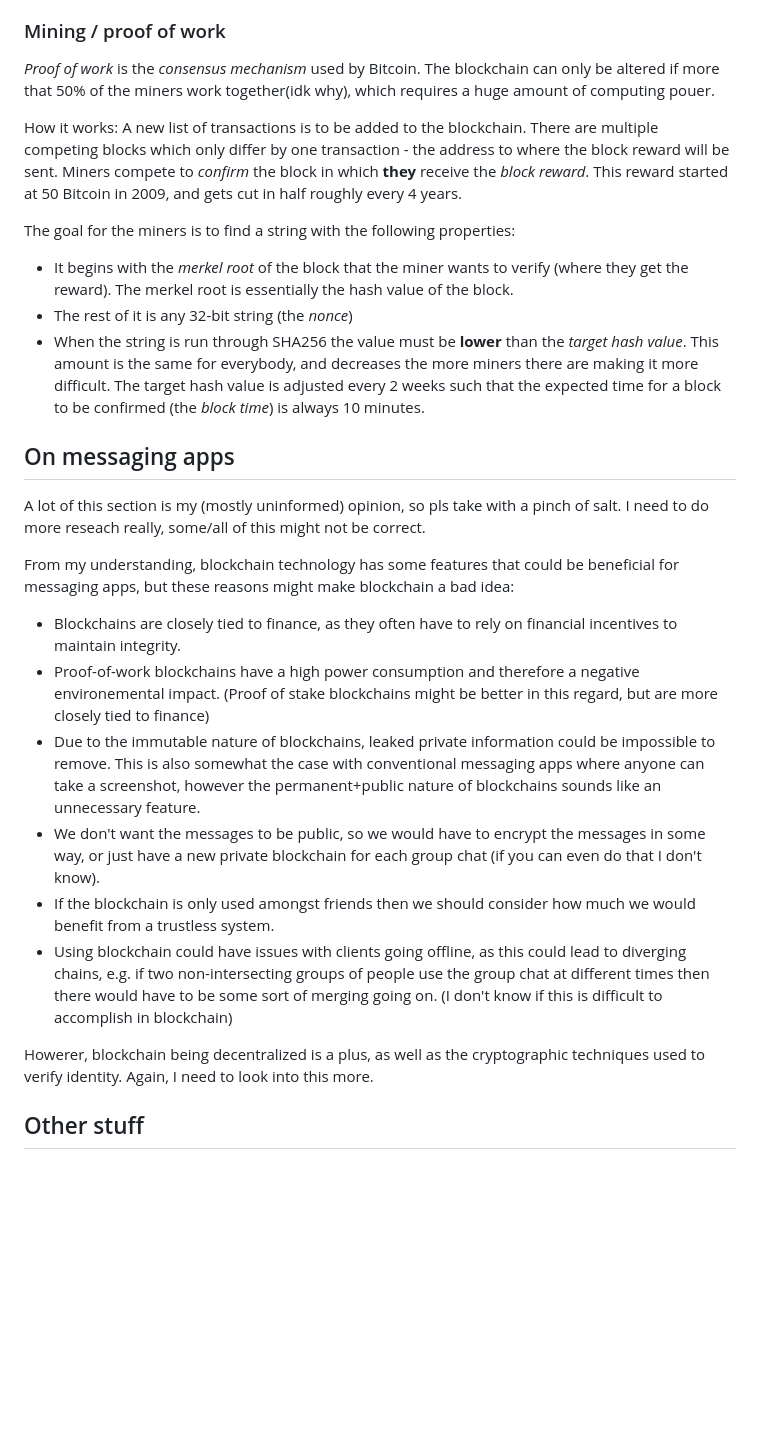
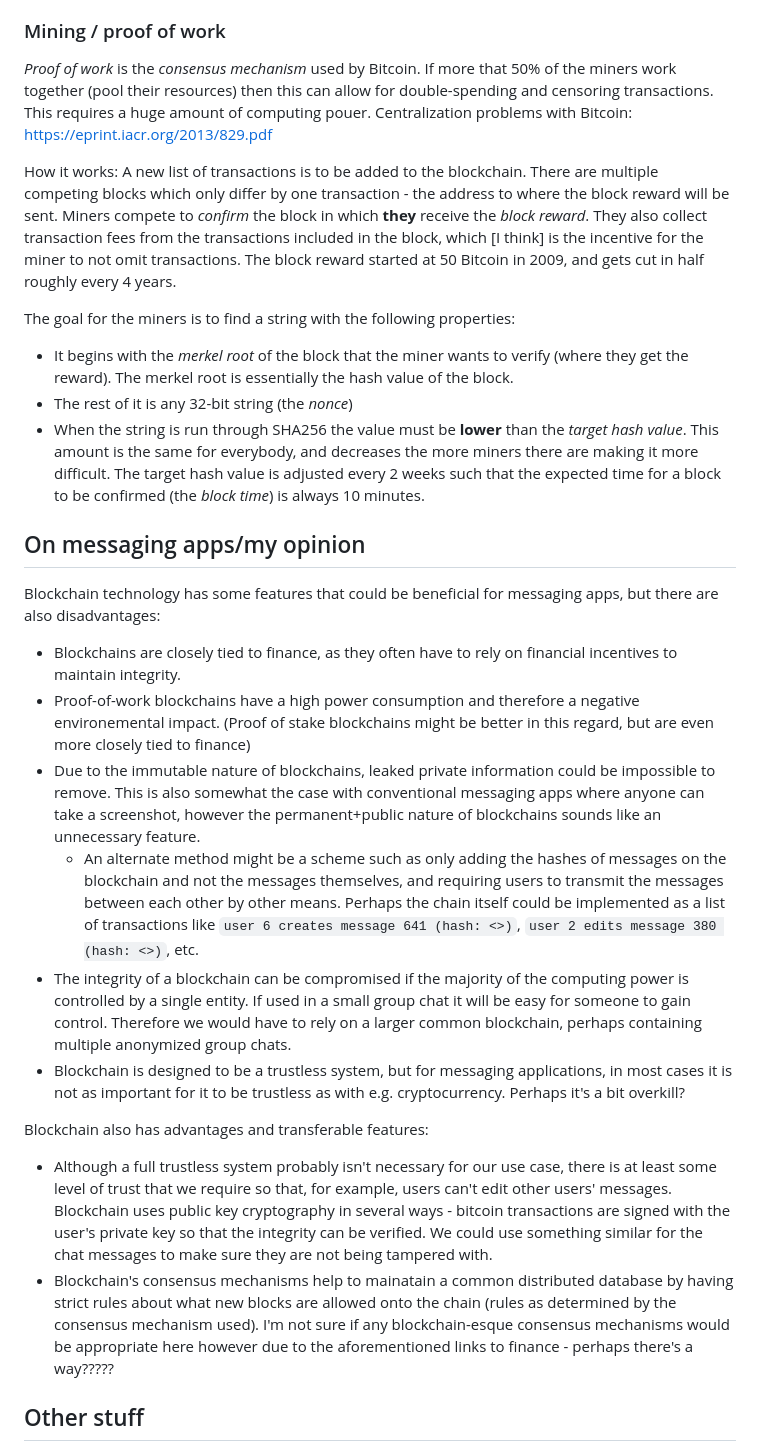
Before and after one commit to Danuk77/Harmony, a Markdown page: Research/Blockchain.md, the part around the change. Rendered like a GitHub page; blank space fills up the shorter version.

Commit message:
bitcoin notes update

```diff
--- a/Research/Blockchain.md
+++ b/Research/Blockchain.md
@@ -55,11 +55,11 @@ Addresses are generated from a public key. Person B holds the private key to the
 
 ### Mining / proof of work
 
-_Proof of work_ is the _consensus mechanism_ used by Bitcoin. The blockchain can only be altered if more that 50% of the miners work together(idk why), which requires a huge amount of computing pouer.
+_Proof of work_ is the _consensus mechanism_ used by Bitcoin. If more that 50% of the miners work together  (pool their resources) then this can allow for double-spending and censoring transactions. This requires a huge amount of computing pouer. Centralization problems with Bitcoin: https://eprint.iacr.org/2013/829.pdf
 
 How it works:
 A new list of transactions is to be added to the blockchain.
-There are multiple competing blocks which only differ by one transaction - the address to where the block reward will be sent. Miners compete to _confirm_ the block in which **they** receive the _block reward_. This reward started at 50 Bitcoin in 2009, and gets cut in half roughly every 4 years.
+There are multiple competing blocks which only differ by one transaction - the address to where the block reward will be sent. Miners compete to _confirm_ the block in which **they** receive the _block reward_. They also collect transaction fees from the transactions included in the block, which [I think] is the incentive for the miner to not omit transactions. The block reward started at 50 Bitcoin in 2009, and gets cut in half roughly every 4 years.
 
 The goal for the miners is to find a string with the following properties:
 
@@ -67,20 +67,22 @@ The goal for the miners is to find a string with the following properties:
 - The rest of it is any 32-bit string (the _nonce_)
 - When the string is run through SHA256 the value must be **lower** than the _target hash value_. This amount is the same for everybody, and decreases the more miners there are making it more difficult. The target hash value is adjusted every 2 weeks such that the expected time for a block to be confirmed (the _block time_) is always 10 minutes.
 
-## On messaging apps
+## On messaging apps/my opinion
 
-A lot of this section is my (mostly uninformed) opinion, so pls take with a pinch of salt. I need to do more reseach really, some/all of this might not be correct.
-
-From my understanding, blockchain technology has some features that could be beneficial for messaging apps, but these reasons might make blockchain a bad idea:
+Blockchain technology has some features that could be beneficial for messaging apps, but there are also disadvantages:
 
 - Blockchains are closely tied to finance, as they often have to rely on financial incentives to maintain integrity.
-- Proof-of-work blockchains have a high power consumption and therefore a negative environemental impact. (Proof of stake blockchains might be better in this regard, but are more closely tied to finance)
+- Proof-of-work blockchains have a high power consumption and therefore a negative environemental impact. (Proof of stake blockchains might be better in this regard, but are even more closely tied to finance)
 - Due to the immutable nature of blockchains, leaked private information could be impossible to remove. This is also somewhat the case with conventional messaging apps where anyone can take a screenshot, however the permanent+public nature of blockchains sounds like an unnecessary feature.
-- We don't want the messages to be public, so we would have to encrypt the messages in some way, or just have a new private blockchain for each group chat (if you can even do that I don't know).
-- If the blockchain is only used amongst friends then we should consider how much we would benefit from a trustless system.
-- Using blockchain could have issues with clients going offline, as this could lead to diverging chains, e.g. if two non-intersecting groups of people use the group chat at different times then there would have to be some sort of merging going on. (I don't know if this is difficult to accomplish in blockchain)
+    - An alternate method might be a scheme such as only adding the hashes of messages on the blockchain and not the messages themselves, and requiring users to transmit the messages between each other by other means. Perhaps the chain itself could be implemented as a list of transactions like `user 6 creates message 641 (hash: <>)`, `user 2 edits message 380 (hash: <>)`, etc.
+- The integrity of a blockchain can be compromised if the majority of the computing power is controlled by a single entity. If used in a small group chat it will be easy for someone to gain control. Therefore we would have to rely on a larger common blockchain, perhaps containing multiple anonymized group chats.
+- Blockchain is designed to be a trustless system, but for messaging applications, in most cases it is not as important for it to be trustless as with e.g. cryptocurrency. Perhaps it's a bit overkill?
 
-Howerer, blockchain being decentralized is a plus, as well as the cryptographic techniques used to verify identity. Again, I need to look into this more.
+Blockchain also has advantages and transferable features:
+
+- Although a full trustless system probably isn't necessary for our use case, there is at least some level of trust that we require so that, for example, users can't edit other users' messages. Blockchain uses public key cryptography in several ways - bitcoin transactions are signed with the user's private key so that the integrity can be verified. We could use something similar for the chat messages to make sure they are not being tampered with.
+- Blockchain's consensus mechanisms help to mainatain a common distributed database by having strict rules about what new blocks are allowed onto the chain (rules as determined by the consensus mechanism used). I'm not sure if any blockchain-esque consensus mechanisms would be appropriate here however due to the aforementioned links to finance - perhaps there's a way?????
+
 
 ## Other stuff
 
```
